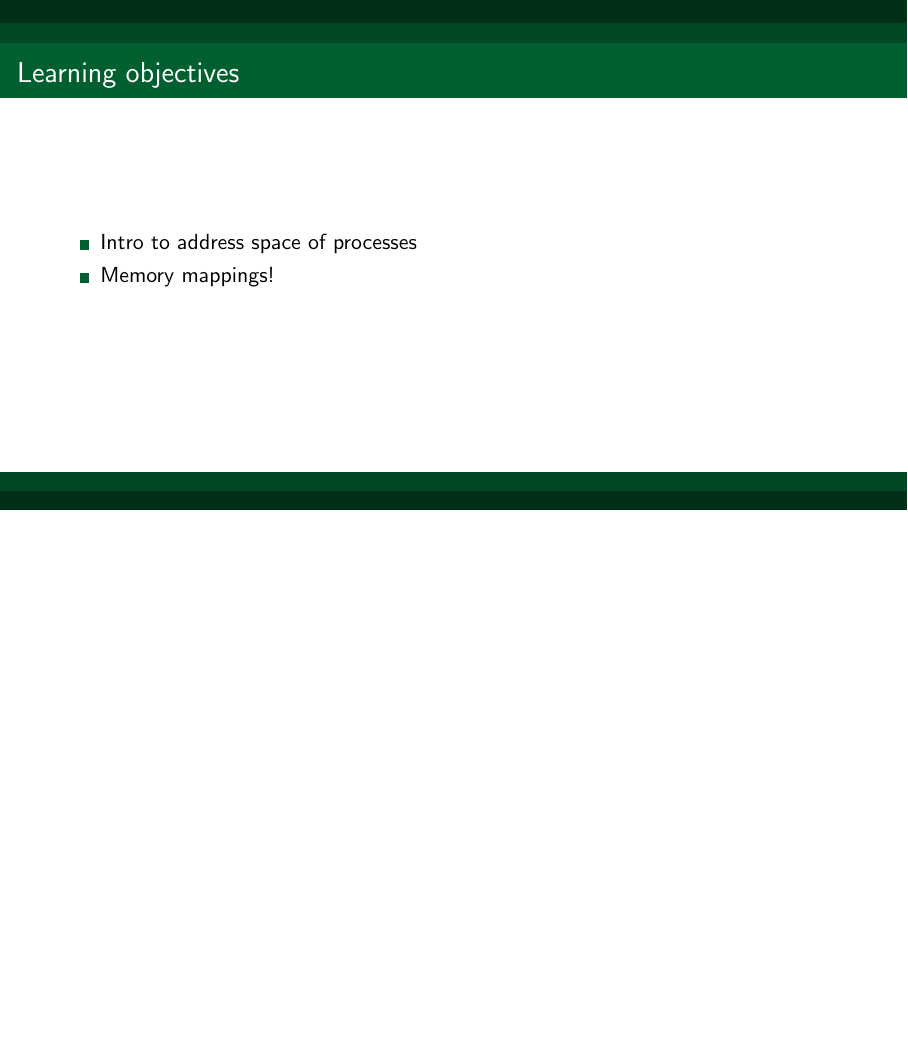
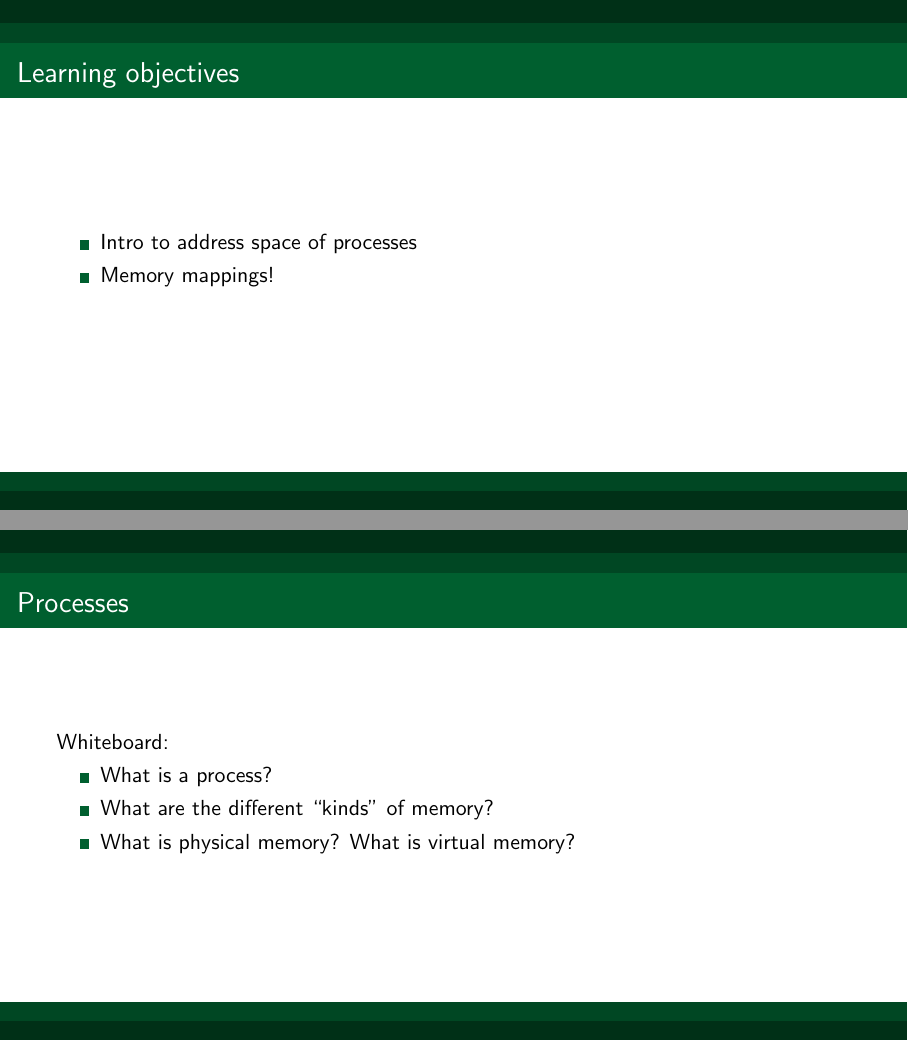
Before and after one commit to dartmouth-f26-cs15/cs15, LaTeX slides (slides/11_mmap/main.tex): page 1 of 56 before the commit and pages 1 and 2 of 57 after it, the two joined at a grey line, the shorter picture padded with empty space. Compiled offline with pdfLaTeX.

Commit message:
:100644 100644 2afacab 0000000 M	slides/11_mmap/main.tex :100644 100644 5368f45 0000000 M	slides/11_mmap/mmap_example.c

```diff
--- a/slides/11_mmap/main.tex
+++ b/slides/11_mmap/main.tex
@@ -30,6 +30,16 @@
         \item Intro to address space of processes
         \item Memory mappings!
     \end{itemize}
+\end{frame}
+
+\begin{frame}{Processes}
+    Whiteboard:
+    \begin{itemize}
+        \item What is a process?
+        \item What are the different ``kinds'' of memory?
+        \item What is physical memory? What is virtual memory?
+    \end{itemize}
+
 \end{frame}
 
 \begin{frame}[fragile]{Virtual Addressing}
```
Also changed, not shown: 1 other file.
